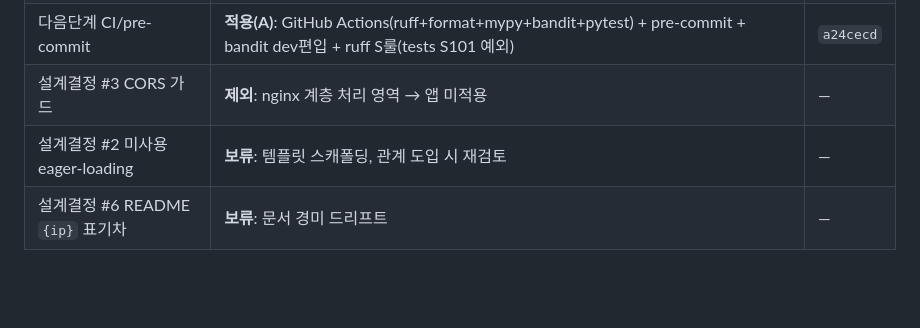
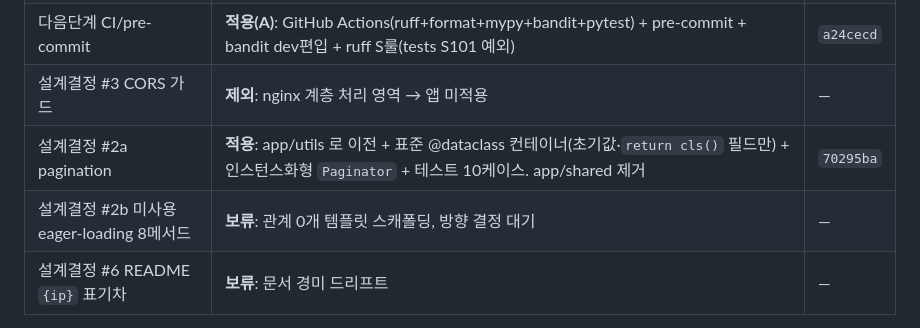
Before and after one commit to bluebamus/fastapi-project-structure-django-passive-style, a Markdown page: AUDIT_REPORT.md, the part around the change. Drawn GitHub-style; blank space fills up the shorter version.

```diff
--- a/AUDIT_REPORT.md
+++ b/AUDIT_REPORT.md
@@ -128,7 +128,8 @@
 | 설계결정 #5 전역 포맷 | **적용(B)**: `ruff format` 저장소 전역(56파일), CI format 게이트 선행 | `161fc0a` |
 | 다음단계 CI/pre-commit | **적용(A)**: GitHub Actions(ruff+format+mypy+bandit+pytest) + pre-commit + bandit dev편입 + ruff S룰(tests S101 예외) | `a24cecd` |
 | 설계결정 #3 CORS 가드 | **제외**: nginx 계층 처리 영역 → 앱 미적용 | — |
-| 설계결정 #2 미사용 eager-loading | **보류**: 템플릿 스캐폴딩, 관계 도입 시 재검토 | — |
+| 설계결정 #2a pagination | **적용**: app/utils 로 이전 + 표준 @dataclass 컨테이너(초기값·`return cls()` 필드만) + 인스턴스화형 `Paginator` + 테스트 10케이스. app/shared 제거 | `70295ba` |
+| 설계결정 #2b 미사용 eager-loading 8메서드 | **보류**: 관계 0개 템플릿 스캐폴딩, 방향 결정 대기 | — |
 | 설계결정 #6 README `{ip}` 표기차 | **보류**: 문서 경미 드리프트 | — |
 
 검증(CI 동등, 최종): ruff clean · ruff format clean · mypy 0/135 · bandit 0 · pytest 68 passed(회귀 0).
```
Also changed, not shown: AUDIT_LEDGER.md (+10 -1 lines).
